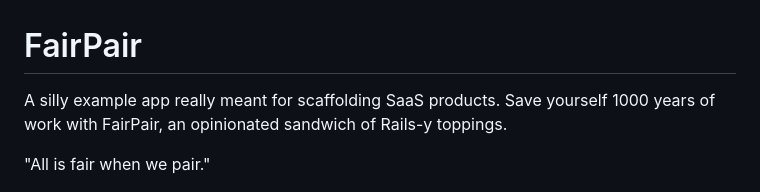
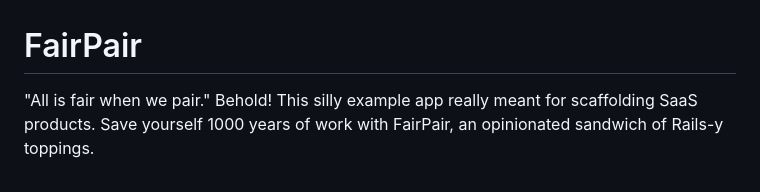
Before and after one commit to peteralcock/FairPair, a Markdown page: README.md, the part around the change. GitHub-like rendering.

```diff
--- a/README.md
+++ b/README.md
@@ -1,7 +1,7 @@
 # FairPair
-A silly example app really meant for scaffolding SaaS products. Save yourself 1000 years of work with FairPair, an opinionated sandwich of Rails-y toppings.
+"All is fair when we pair."
+Behold! This silly example app really meant for scaffolding SaaS products. Save yourself 1000 years of work with FairPair, an opinionated sandwich of Rails-y toppings.
 
-"All is fair when we pair."
 
 
 ![The Honorable Judge Fair Pear](pear.png?raw=true "The Honorable Judge Fair Pear")
```
